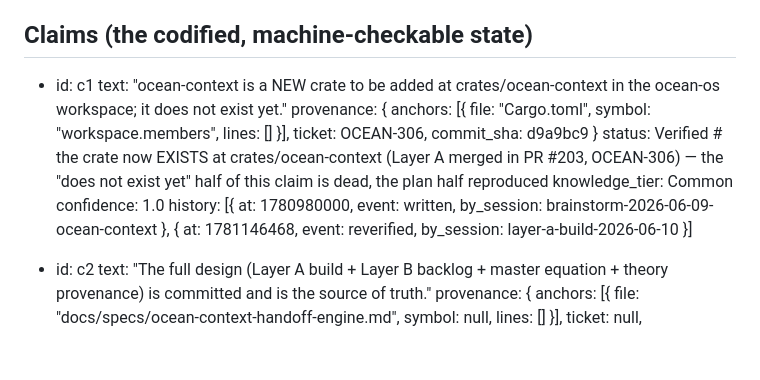
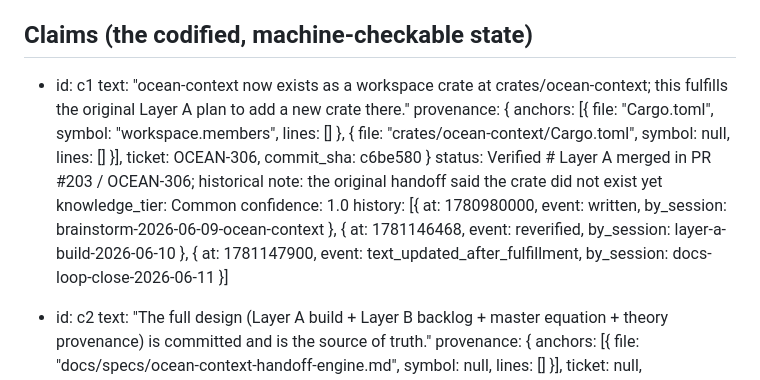
Before and after one commit to Risingtides-dev/ocean-os, a Markdown page: docs/specs/HANDOFF-ocean-context.md, the part around the change. GitHub-like rendering; blank space fills up the shorter version.

Commit message:
docs(ocean-context): make c1 verified text current

```diff
--- a/docs/specs/HANDOFF-ocean-context.md
+++ b/docs/specs/HANDOFF-ocean-context.md
@@ -44,13 +44,14 @@ context engine. The crate is named `ocean-context` and lives in the ocean-os wor
 ## Claims (the codified, machine-checkable state)
 
 - id: c1
-  text: "ocean-context is a NEW crate to be added at crates/ocean-context in the ocean-os workspace; it does not exist yet."
-  provenance: { anchors: [{ file: "Cargo.toml", symbol: "workspace.members", lines: [] }], ticket: OCEAN-306, commit_sha: d9a9bc9 }
-  status: Verified        # the crate now EXISTS at crates/ocean-context (Layer A merged in PR #203, OCEAN-306) — the "does not exist yet" half of this claim is dead, the plan half reproduced
+  text: "ocean-context now exists as a workspace crate at crates/ocean-context; this fulfills the original Layer A plan to add a new crate there."
+  provenance: { anchors: [{ file: "Cargo.toml", symbol: "workspace.members", lines: [] }, { file: "crates/ocean-context/Cargo.toml", symbol: null, lines: [] }], ticket: OCEAN-306, commit_sha: c6be580 }
+  status: Verified        # Layer A merged in PR #203 / OCEAN-306; historical note: the original handoff said the crate did not exist yet
   knowledge_tier: Common
   confidence: 1.0
   history: [{ at: 1780980000, event: written, by_session: brainstorm-2026-06-09-ocean-context },
-            { at: 1781146468, event: reverified, by_session: layer-a-build-2026-06-10 }]
+            { at: 1781146468, event: reverified, by_session: layer-a-build-2026-06-10 },
+            { at: 1781147900, event: text_updated_after_fulfillment, by_session: docs-loop-close-2026-06-11 }]
 
 - id: c2
   text: "The full design (Layer A build + Layer B backlog + master equation + theory provenance) is committed and is the source of truth."
```
